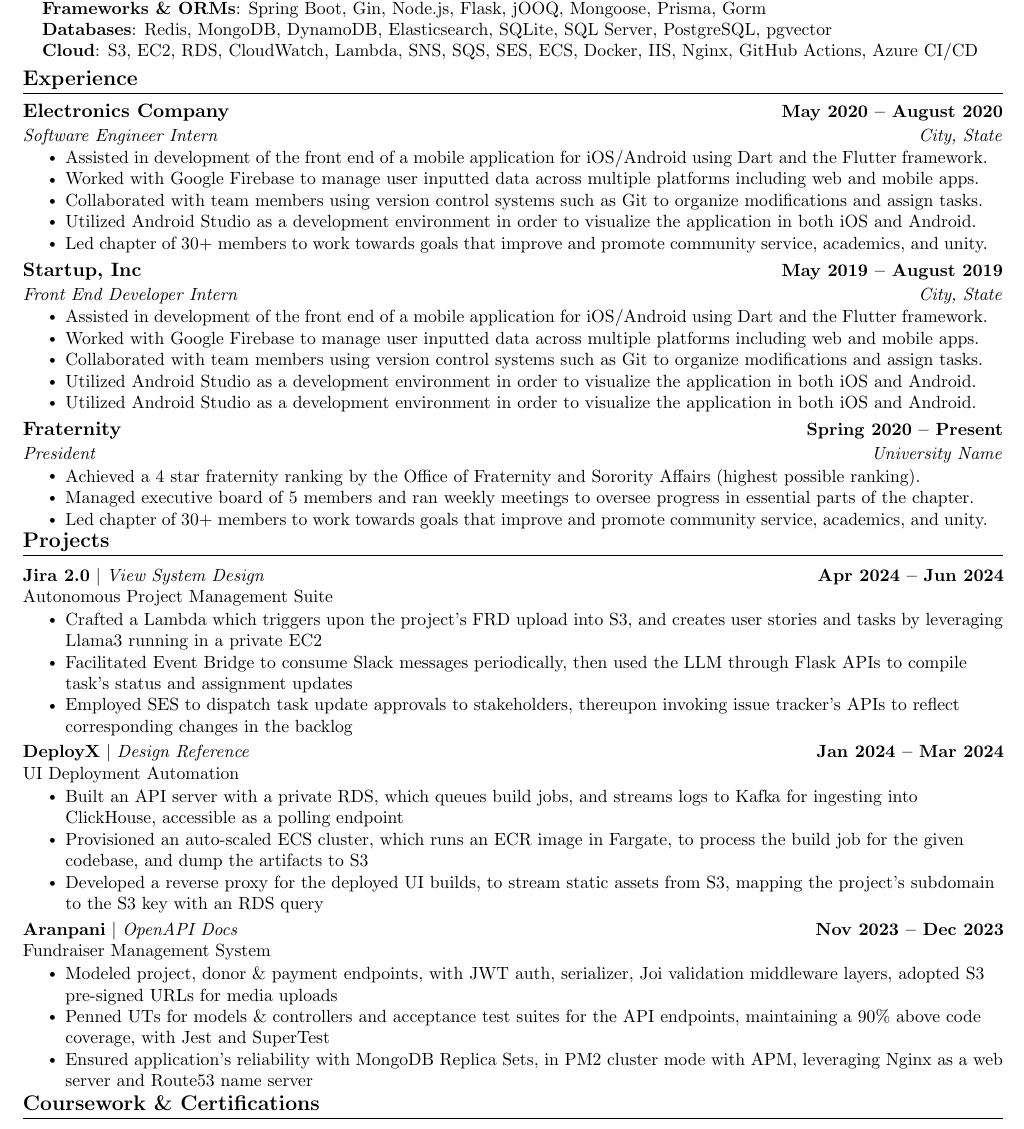
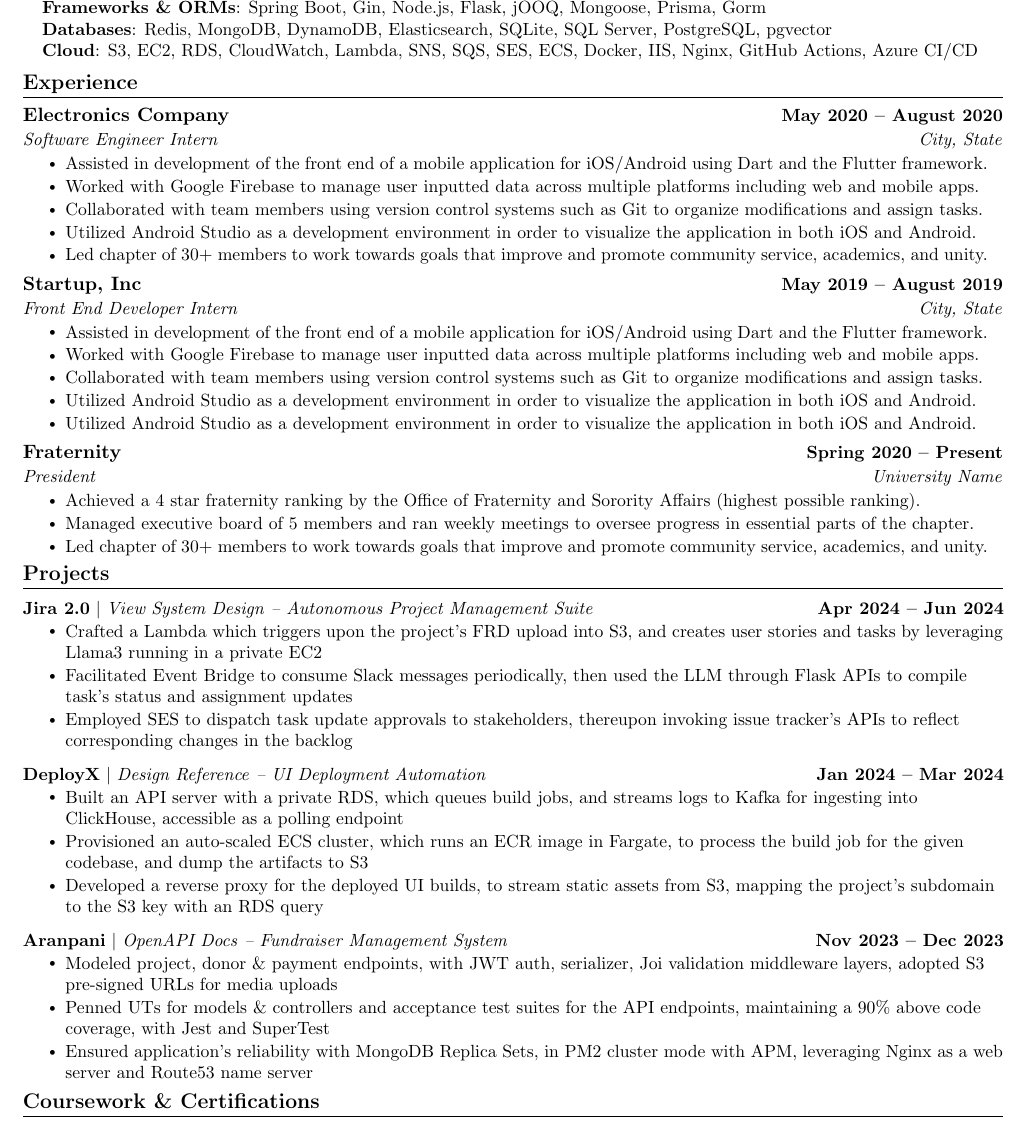
Before and after one commit to kr-aashish/resume, a LaTeX document (aashish_kumar.tex): part of page 1 of 2, cut so that both start at the same text. Compiled offline with pdfLaTeX.

Commit message:
refactor: merge project titles and subtitles for cleaner resume layout

```diff
--- a/aashish_kumar.tex
+++ b/aashish_kumar.tex
@@ -197,8 +197,7 @@
     \vspace{-5pt}
     \resumeSubHeadingListStart
       \resumeProjectHeading
-          {\textbf{Jira 2.0} $|$ \href{https://github.com/kr-aashish}{\emph{View System Design}}}{Apr 2024 -- Jun 2024}
-          \resumeSubItem{Autonomous Project Management Suite}
+          {\textbf{Jira 2.0} $|$ \href{https://github.com/kr-aashish}{\emph{View System Design}} \textit{-- Autonomous Project Management Suite}}{Apr 2024 -- Jun 2024}
           \resumeItemListStart
             \resumeItem{Crafted a Lambda which triggers upon the project's FRD upload into S3, and creates user stories and tasks by leveraging Llama3 running in a private EC2}
             \resumeItem{Facilitated Event Bridge to consume Slack messages periodically, then used the LLM through Flask APIs to compile task's status and assignment updates}
@@ -206,8 +205,7 @@
           \resumeItemListEnd
           \vspace{-13pt}
       \resumeProjectHeading
-          {\textbf{DeployX} $|$ \href{https://github.com/kr-aashish}{\emph{Design Reference}}}{Jan 2024 -- Mar 2024}
-          \resumeSubItem{UI Deployment Automation}
+          {\textbf{DeployX} $|$ \href{https://github.com/kr-aashish}{\emph{Design Reference}} \textit{-- UI Deployment Automation}}{Jan 2024 -- Mar 2024}
           \resumeItemListStart
             \resumeItem{Built an API server with a private RDS, which queues build jobs, and streams logs to Kafka for ingesting into ClickHouse, accessible as a polling endpoint}
             \resumeItem{Provisioned an auto-scaled ECS cluster, which runs an ECR image in Fargate, to process the build job for the given codebase, and dump the artifacts to S3}
@@ -215,8 +213,7 @@
           \resumeItemListEnd
           \vspace{-13pt}
       \resumeProjectHeading
-          {\textbf{Aranpani} $|$ \href{https://github.com/kr-aashish}{\emph{OpenAPI Docs}}}{Nov 2023 -- Dec 2023}
-          \resumeSubItem{Fundraiser Management System}
+          {\textbf{Aranpani} $|$ \href{https://github.com/kr-aashish}{\emph{OpenAPI Docs}} \textit{-- Fundraiser Management System}}{Nov 2023 -- Dec 2023}
           \resumeItemListStart
             \resumeItem{Modeled project, donor \& payment endpoints, with JWT auth, serializer, Joi validation middleware layers, adopted S3 pre-signed URLs for media uploads}
             \resumeItem{Penned UTs for models \& controllers and acceptance test suites for the API endpoints, maintaining a 90\% above code coverage, with Jest and SuperTest}
```
